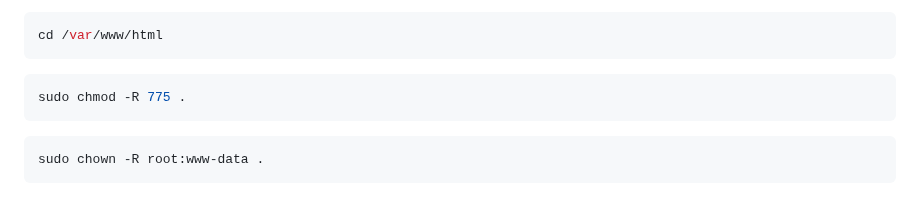
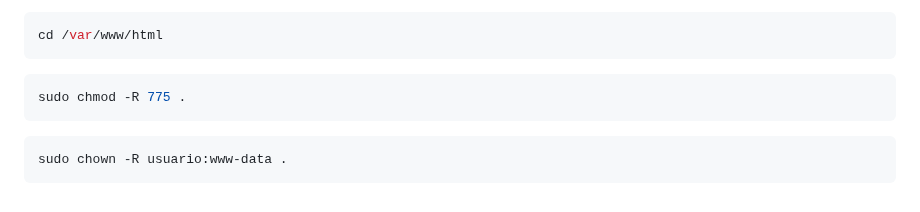
Before and after one commit to rusben/smx-m08, a Markdown page: docs/installacio-aplicacions-web.md, the part around the change. GitHub-like rendering.

````diff
--- a/docs/installacio-aplicacions-web.md
+++ b/docs/installacio-aplicacions-web.md
@@ -143,5 +143,5 @@ cd /var/www/html
 sudo chmod -R 775 .
 ```
 ```console
-sudo chown -R root:www-data .
+sudo chown -R usuario:www-data .
 ```
````
